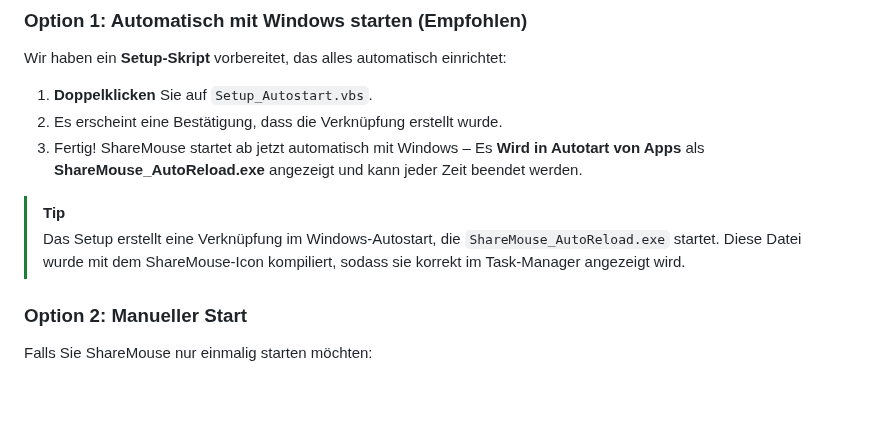
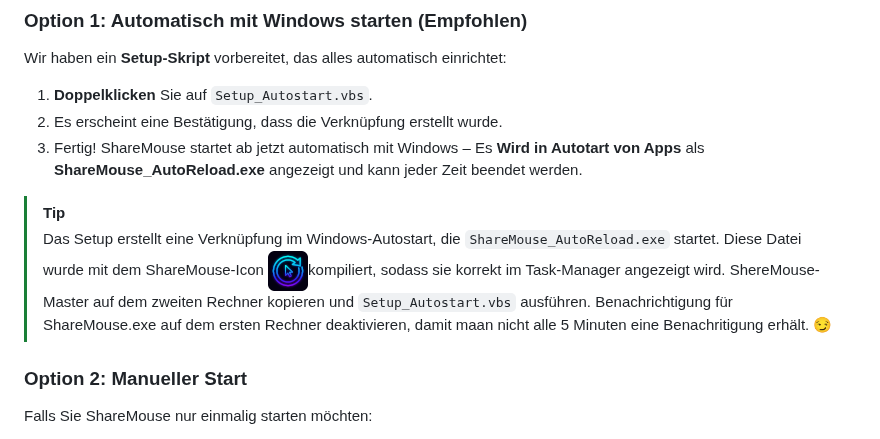
Before and after one commit to Icarus-B4/ShareMouse-master, a Markdown page: README.md, the part around the change. GitHub-like rendering; pictures changed too: assets/autostart_icon.png (added); blank space fills up the shorter version.

```diff
--- a/README.md
+++ b/README.md
@@ -32,7 +32,8 @@ Wir haben ein **Setup-Skript** vorbereitet, das alles automatisch einrichtet:
 3. Fertig! ShareMouse startet ab jetzt automatisch mit Windows – Es **Wird in Autotart von Apps** als **ShareMouse_AutoReload.exe** angezeigt und kann jeder Zeit beendet werden.
 
 > [!TIP]
-> Das Setup erstellt eine Verknüpfung im Windows-Autostart, die `ShareMouse_AutoReload.exe` startet. Diese Datei wurde mit dem ShareMouse-Icon kompiliert, sodass sie korrekt im Task-Manager angezeigt wird.
+> Das Setup erstellt eine Verknüpfung im Windows-Autostart, die `ShareMouse_AutoReload.exe` startet. Diese Datei wurde mit dem ShareMouse-Icon ![ShareMouse Auto-Reload Banner](assets/autostart_icon.png)kompiliert, sodass sie korrekt im Task-Manager angezeigt wird.
+> ShereMouse-Master auf dem zweiten Rechner kopieren und `Setup_Autostart.vbs` ausführen. Benachrichtigung für ShareMouse.exe auf dem ersten Rechner deaktivieren, damit maan nicht alle 5 Minuten eine Benachritigung erhält. 😏
 
 ### Option 2: Manueller Start
 
```
